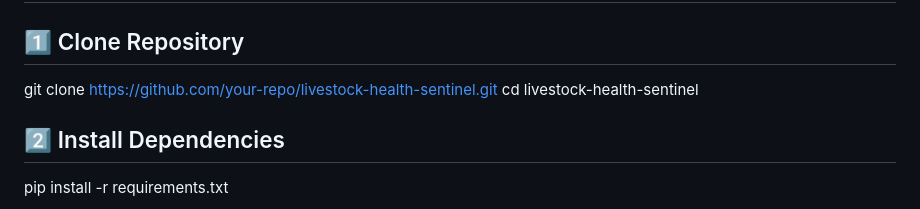
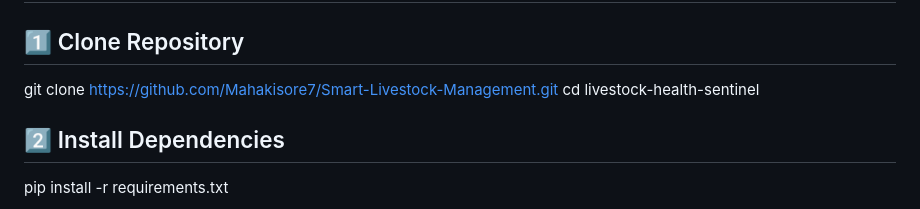
Before and after one commit to Mahakisore7/Smart-Livestock-Management, a Markdown page: README.md, the part around the change. GitHub-like rendering.

```diff
--- a/README.md
+++ b/README.md
@@ -89,7 +89,7 @@ discharge - Monitor respiration rate - Inspect lung sounds
 
 ## 1️⃣ Clone Repository
 
-git clone https://github.com/your-repo/livestock-health-sentinel.git cd
+git clone https://github.com/Mahakisore7/Smart-Livestock-Management.git cd
 livestock-health-sentinel
 
 ## 2️⃣ Install Dependencies
```
